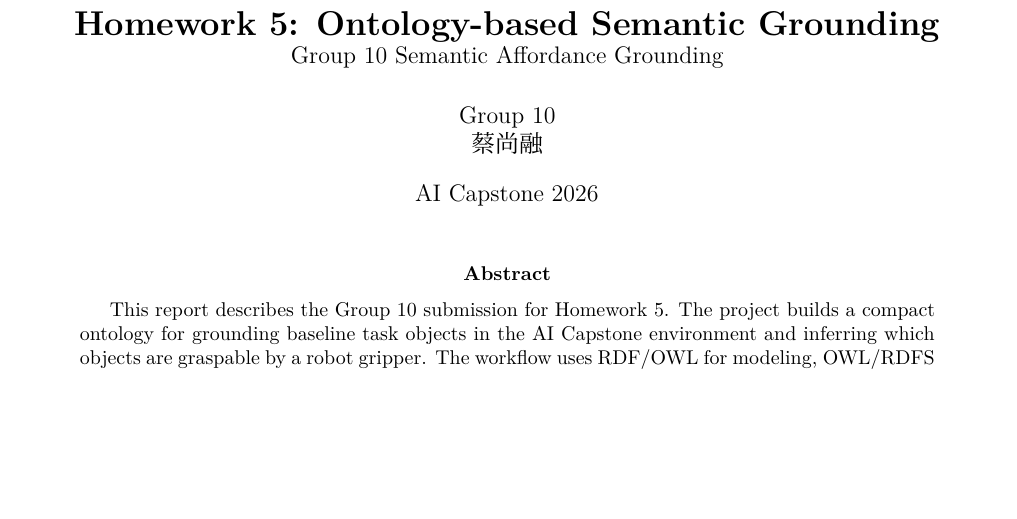
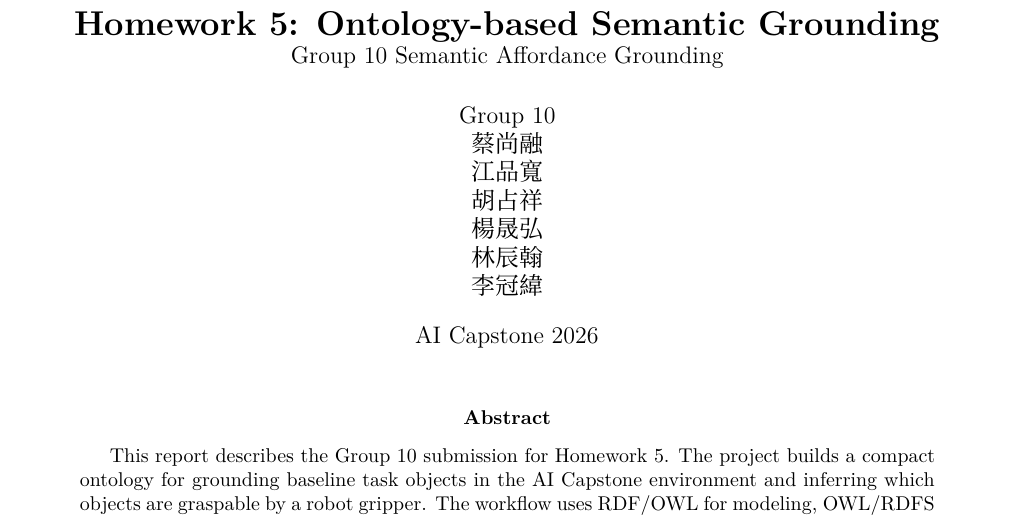
Before and after one commit to shangjung1012/group10-semantic-affordance-grounding, a LaTeX paper (report/tex/report.tex): part of page 1 of 4, cut so that both start at the same text, the shorter picture padded with empty space. Compiled offline with XeLaTeX.

Commit message:
Add group members to LaTeX report

```diff
--- a/report/tex/report.tex
+++ b/report/tex/report.tex
@@ -63,7 +63,7 @@
 
 \title{\textbf{Homework 5: Ontology-based Semantic Grounding}\\
 \large Group 10 Semantic Affordance Grounding}
-\author{Group 10\\蔡尚融}
+\author{Group 10\\蔡尚融\\江品寬\\胡占祥\\楊晟弘\\林辰翰\\李冠緯}
 \date{AI Capstone 2026}
 
 \begin{document}
```
Also changed, not shown: report/tex/report.pdf.
